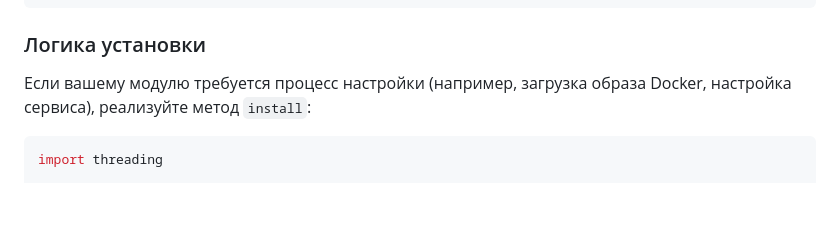
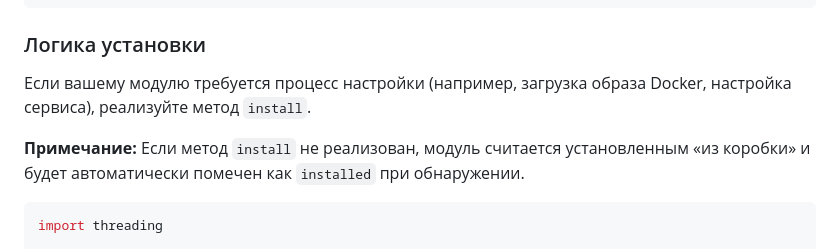
Before and after one commit to SolsticeOps/SolsticeOps-core, a Markdown page: docs/ru_RU/module_creation.md, the part around the change. Rendered like a GitHub page; blank space fills up the shorter version.

Commit message:
Update documentation to reflect 'out of the box' module installation logic

````diff
--- a/docs/ru_RU/module_creation.md
+++ b/docs/ru_RU/module_creation.md
@@ -117,7 +117,9 @@ def get_urls(self):
 
 ### Логика установки
 
-Если вашему модулю требуется процесс настройки (например, загрузка образа Docker, настройка сервиса), реализуйте метод `install`:
+Если вашему модулю требуется процесс настройки (например, загрузка образа Docker, настройка сервиса), реализуйте метод `install`.
+
+**Примечание:** Если метод `install` не реализован, модуль считается установленным «из коробки» и будет автоматически помечен как `installed` при обнаружении.
 
 ```python
 import threading
````
Also changed, not shown: docs/en_US/module_creation.md (+3 -1 lines).
